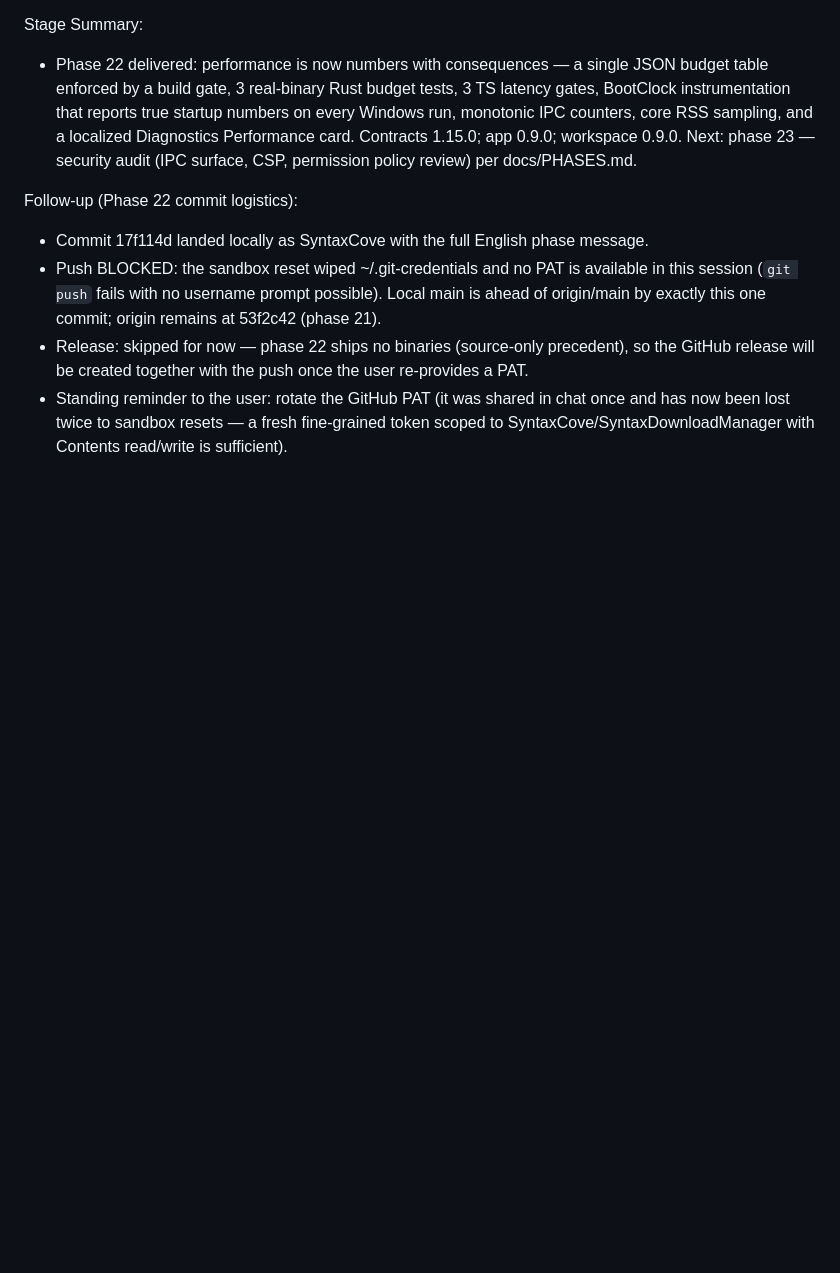
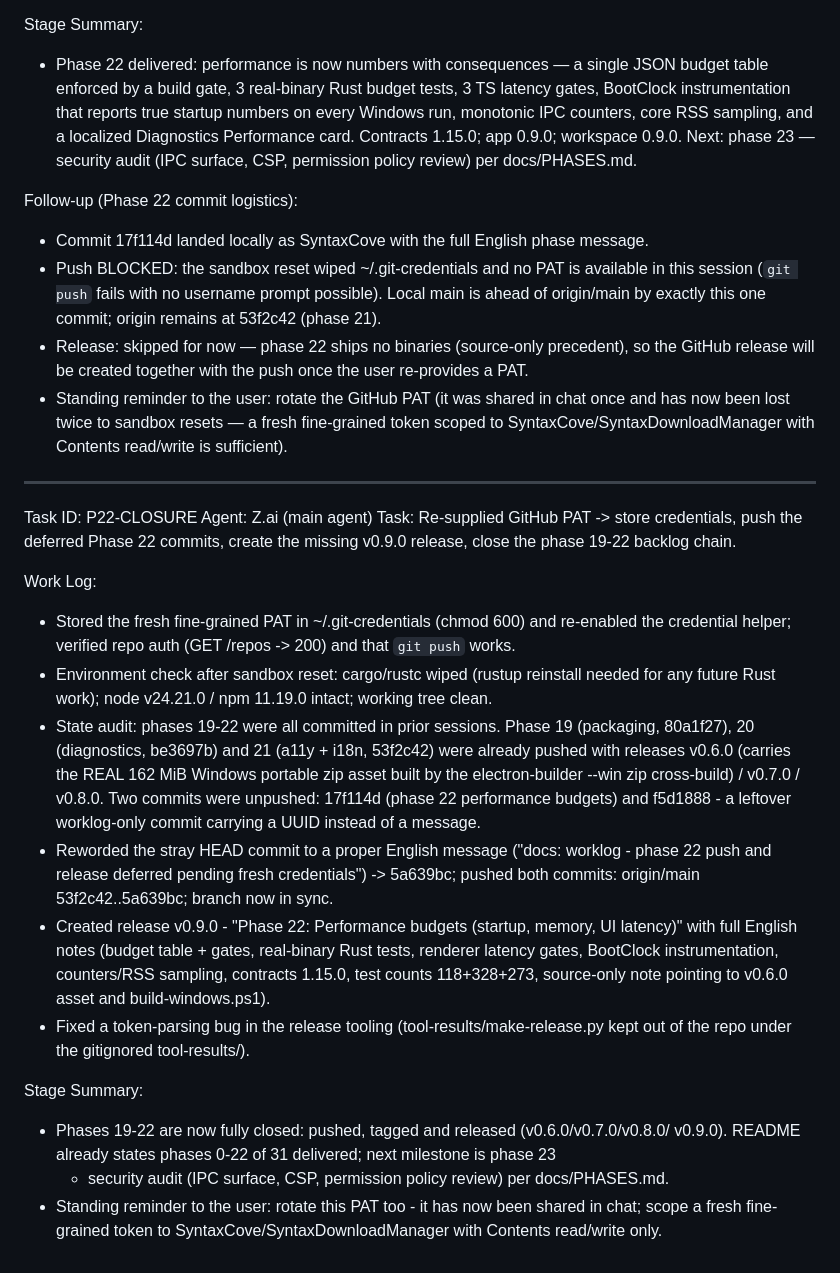
Before and after one commit to SyntaxCove/SyntaxDownloadManager, a Markdown page: worklog.md, the part around the change. GitHub-like rendering; blank space fills up the shorter version.

Commit message:
docs: worklog — phase 22 pushed and v0.9.0 released (phase 19–22 chain closed)

```diff
--- a/worklog.md
+++ b/worklog.md
@@ -918,3 +918,38 @@ Follow-up (Phase 22 commit logistics):
 - Standing reminder to the user: rotate the GitHub PAT (it was shared in chat once and
   has now been lost twice to sandbox resets — a fresh fine-grained token scoped to
   SyntaxCove/SyntaxDownloadManager with Contents read/write is sufficient).
+
+---
+Task ID: P22-CLOSURE
+Agent: Z.ai (main agent)
+Task: Re-supplied GitHub PAT -> store credentials, push the deferred Phase 22 commits,
+  create the missing v0.9.0 release, close the phase 19-22 backlog chain.
+
+Work Log:
+- Stored the fresh fine-grained PAT in ~/.git-credentials (chmod 600) and re-enabled the
+  credential helper; verified repo auth (GET /repos -> 200) and that `git push` works.
+- Environment check after sandbox reset: cargo/rustc wiped (rustup reinstall needed for
+  any future Rust work); node v24.21.0 / npm 11.19.0 intact; working tree clean.
+- State audit: phases 19-22 were all committed in prior sessions. Phase 19 (packaging,
+  80a1f27), 20 (diagnostics, be3697b) and 21 (a11y + i18n, 53f2c42) were already pushed
+  with releases v0.6.0 (carries the REAL 162 MiB Windows portable zip asset built by the
+  electron-builder --win zip cross-build) / v0.7.0 / v0.8.0. Two commits were unpushed:
+  17f114d (phase 22 performance budgets) and f5d1888 - a leftover worklog-only commit
+  carrying a UUID instead of a message.
+- Reworded the stray HEAD commit to a proper English message ("docs: worklog - phase 22
+  push and release deferred pending fresh credentials") -> 5a639bc; pushed both commits:
+  origin/main 53f2c42..5a639bc; branch now in sync.
+- Created release v0.9.0 - "Phase 22: Performance budgets (startup, memory, UI latency)"
+  with full English notes (budget table + gates, real-binary Rust tests, renderer latency
+  gates, BootClock instrumentation, counters/RSS sampling, contracts 1.15.0, test counts
+  118+328+273, source-only note pointing to v0.6.0 asset and build-windows.ps1).
+- Fixed a token-parsing bug in the release tooling (tool-results/make-release.py kept
+  out of the repo under the gitignored tool-results/).
+
+Stage Summary:
+- Phases 19-22 are now fully closed: pushed, tagged and released (v0.6.0/v0.7.0/v0.8.0/
+  v0.9.0). README already states phases 0-22 of 31 delivered; next milestone is phase 23
+  - security audit (IPC surface, CSP, permission policy review) per docs/PHASES.md.
+- Standing reminder to the user: rotate this PAT too - it has now been shared in chat;
+  scope a fresh fine-grained token to SyntaxCove/SyntaxDownloadManager with Contents
+  read/write only.
```
